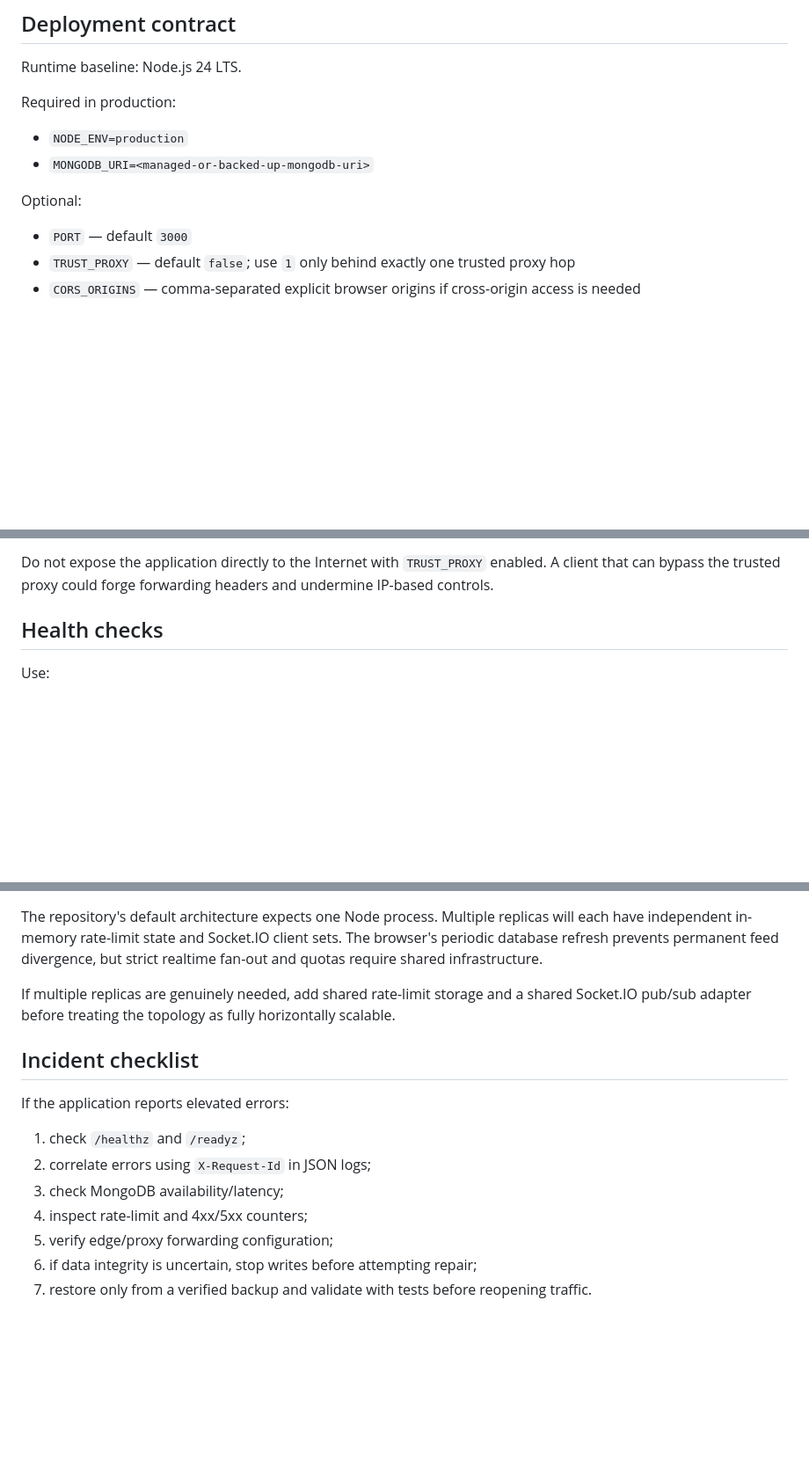
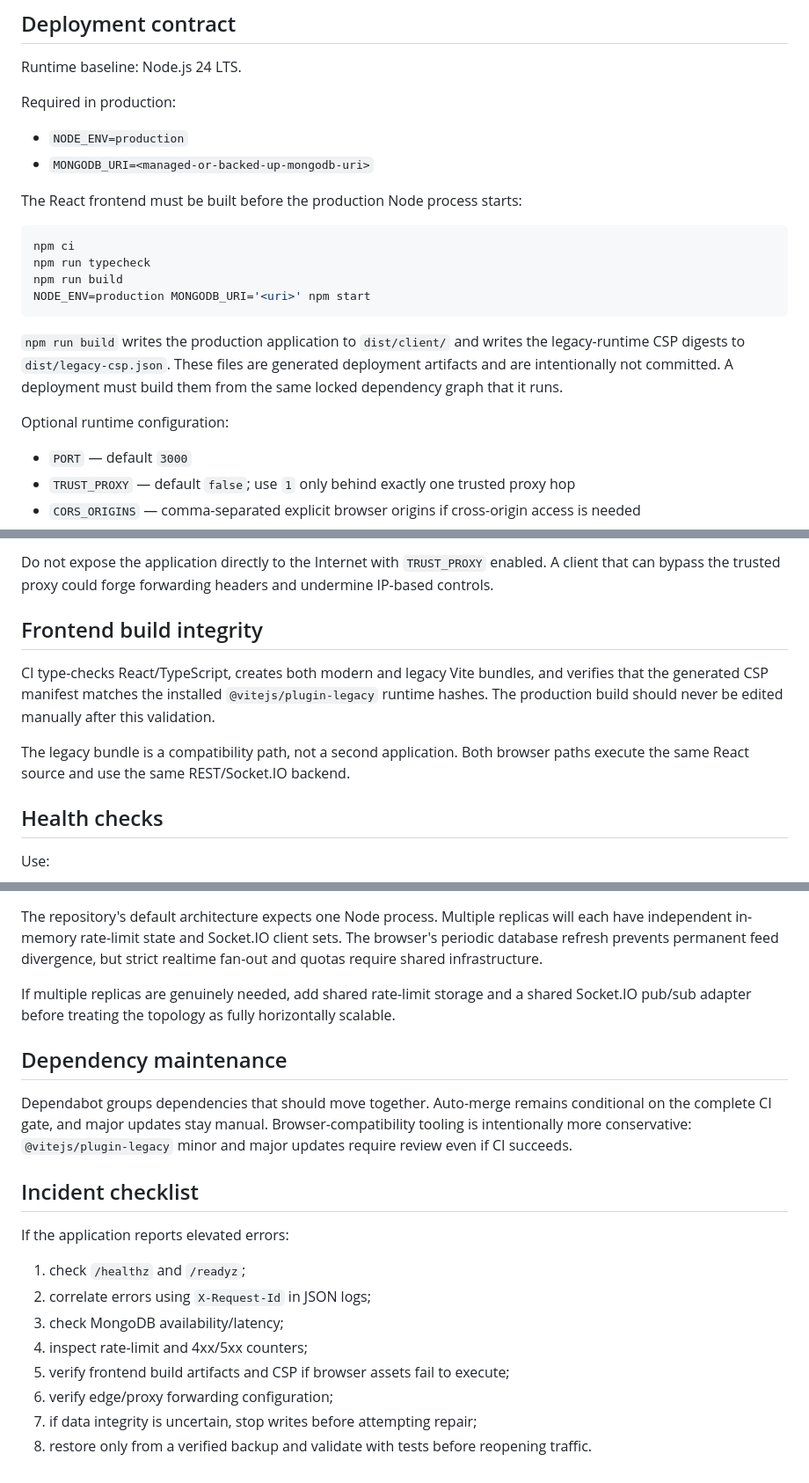
Before and after one commit to yiwssx/longlivethepeople, a Markdown page: docs/OPERATIONS.md, 3 parts joined by grey strips. Shown at 88% size. GitHub-like rendering; blank space fills up the shorter version.

Commit message:
Document React production build operations

````diff
--- a/docs/OPERATIONS.md
+++ b/docs/OPERATIONS.md
@@ -11,7 +11,18 @@ Required in production:
 - `NODE_ENV=production`
 - `MONGODB_URI=<managed-or-backed-up-mongodb-uri>`
 
-Optional:
+The React frontend must be built before the production Node process starts:
+
+```bash
+npm ci
+npm run typecheck
+npm run build
+NODE_ENV=production MONGODB_URI='<uri>' npm start
+```
+
+`npm run build` writes the production application to `dist/client/` and writes the legacy-runtime CSP digests to `dist/legacy-csp.json`. These files are generated deployment artifacts and are intentionally not committed. A deployment must build them from the same locked dependency graph that it runs.
+
+Optional runtime configuration:
 
 - `PORT` — default `3000`
 - `TRUST_PROXY` — default `false`; use `1` only behind exactly one trusted proxy hop
@@ -29,6 +40,12 @@ Optional:
 - `METRICS_TOKEN` — enables authenticated `/metrics` when set
 
 Do not expose the application directly to the Internet with `TRUST_PROXY` enabled. A client that can bypass the trusted proxy could forge forwarding headers and undermine IP-based controls.
+
+## Frontend build integrity
+
+CI type-checks React/TypeScript, creates both modern and legacy Vite bundles, and verifies that the generated CSP manifest matches the installed `@vitejs/plugin-legacy` runtime hashes. The production build should never be edited manually after this validation.
+
+The legacy bundle is a compatibility path, not a second application. Both browser paths execute the same React source and use the same REST/Socket.IO backend.
 
 ## Health checks
 
@@ -127,6 +144,10 @@ The repository's default architecture expects one Node process. Multiple replica
 
 If multiple replicas are genuinely needed, add shared rate-limit storage and a shared Socket.IO pub/sub adapter before treating the topology as fully horizontally scalable.
 
+## Dependency maintenance
+
+Dependabot groups dependencies that should move together. Auto-merge remains conditional on the complete CI gate, and major updates stay manual. Browser-compatibility tooling is intentionally more conservative: `@vitejs/plugin-legacy` minor and major updates require review even if CI succeeds.
+
 ## Incident checklist
 
 If the application reports elevated errors:
@@ -135,6 +156,7 @@ If the application reports elevated errors:
 2. correlate errors using `X-Request-Id` in JSON logs;
 3. check MongoDB availability/latency;
 4. inspect rate-limit and 4xx/5xx counters;
-5. verify edge/proxy forwarding configuration;
-6. if data integrity is uncertain, stop writes before attempting repair;
-7. restore only from a verified backup and validate with tests before reopening traffic.
+5. verify frontend build artifacts and CSP if browser assets fail to execute;
+6. verify edge/proxy forwarding configuration;
+7. if data integrity is uncertain, stop writes before attempting repair;
+8. restore only from a verified backup and validate with tests before reopening traffic.
````
